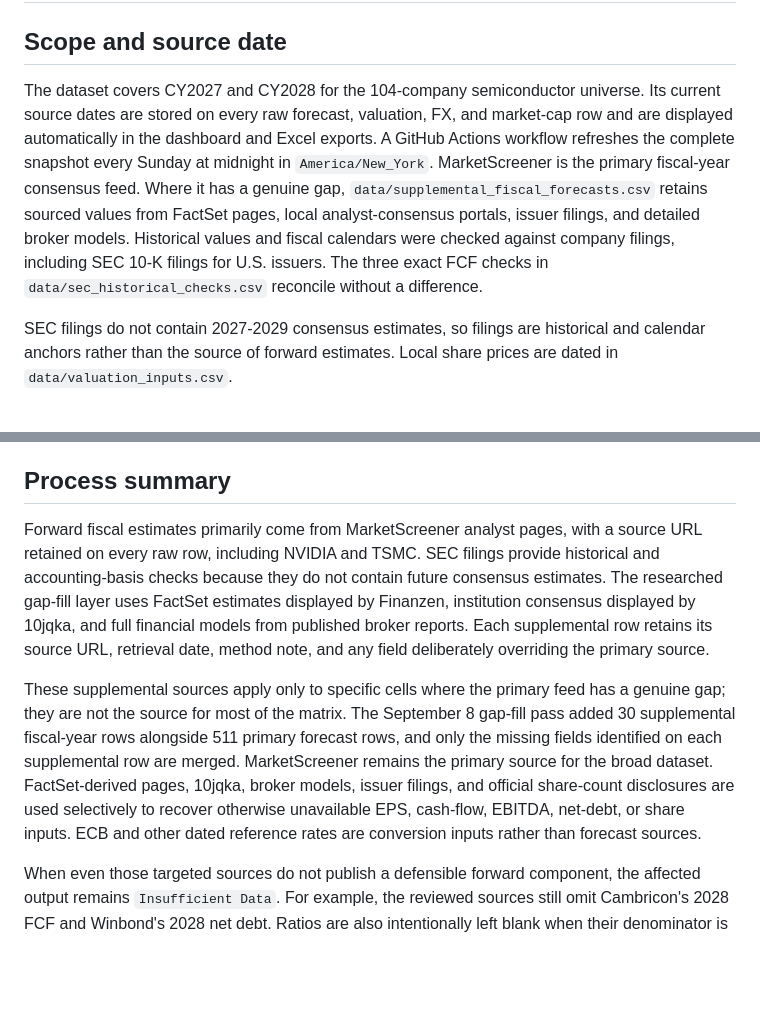
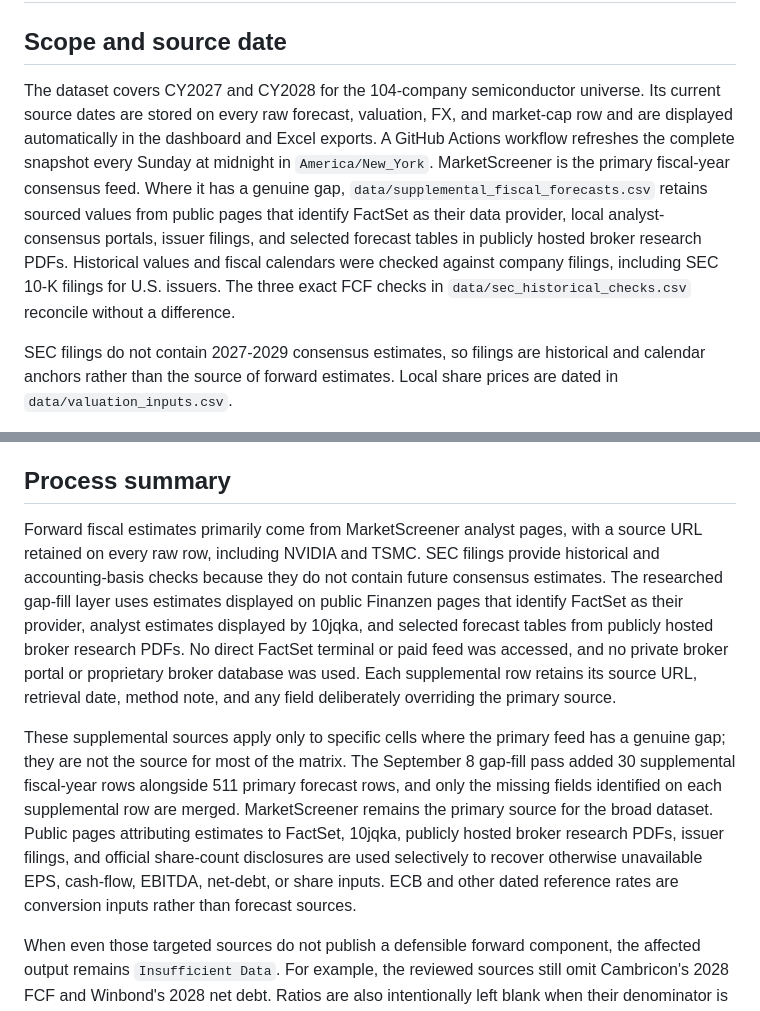
Before and after one commit to annikaACodes/Relative-Valuation-Matrix, a Markdown page: docs/methodology.md, 2 parts joined by grey strips. GitHub-like rendering; blank space fills up the shorter version.

Commit message:
Clarify public forecast sources

```diff
--- a/docs/methodology.md
+++ b/docs/methodology.md
@@ -2,7 +2,7 @@
 
 ## Scope and source date
 
-The dataset covers CY2027 and CY2028 for the 104-company semiconductor universe. Its current source dates are stored on every raw forecast, valuation, FX, and market-cap row and are displayed automatically in the dashboard and Excel exports. A GitHub Actions workflow refreshes the complete snapshot every Sunday at midnight in `America/New_York`. MarketScreener is the primary fiscal-year consensus feed. Where it has a genuine gap, `data/supplemental_fiscal_forecasts.csv` retains sourced values from FactSet pages, local analyst-consensus portals, issuer filings, and detailed broker models. Historical values and fiscal calendars were checked against company filings, including SEC 10-K filings for U.S. issuers. The three exact FCF checks in `data/sec_historical_checks.csv` reconcile without a difference.
+The dataset covers CY2027 and CY2028 for the 104-company semiconductor universe. Its current source dates are stored on every raw forecast, valuation, FX, and market-cap row and are displayed automatically in the dashboard and Excel exports. A GitHub Actions workflow refreshes the complete snapshot every Sunday at midnight in `America/New_York`. MarketScreener is the primary fiscal-year consensus feed. Where it has a genuine gap, `data/supplemental_fiscal_forecasts.csv` retains sourced values from public pages that identify FactSet as their data provider, local analyst-consensus portals, issuer filings, and selected forecast tables in publicly hosted broker research PDFs. Historical values and fiscal calendars were checked against company filings, including SEC 10-K filings for U.S. issuers. The three exact FCF checks in `data/sec_historical_checks.csv` reconcile without a difference.
 
 SEC filings do not contain 2027-2029 consensus estimates, so filings are historical and calendar anchors rather than the source of forward estimates. Local share prices are dated in `data/valuation_inputs.csv`.
 
@@ -10,9 +10,9 @@ USD per-share display values use the same weekly snapshot as the valuation input
 
 ## Process summary
 
-Forward fiscal estimates primarily come from MarketScreener analyst pages, with a source URL retained on every raw row, including NVIDIA and TSMC. SEC filings provide historical and accounting-basis checks because they do not contain future consensus estimates. The researched gap-fill layer uses FactSet estimates displayed by Finanzen, institution consensus displayed by 10jqka, and full financial models from published broker reports. Each supplemental row retains its source URL, retrieval date, method note, and any field deliberately overriding the primary source.
+Forward fiscal estimates primarily come from MarketScreener analyst pages, with a source URL retained on every raw row, including NVIDIA and TSMC. SEC filings provide historical and accounting-basis checks because they do not contain future consensus estimates. The researched gap-fill layer uses estimates displayed on public Finanzen pages that identify FactSet as their provider, analyst estimates displayed by 10jqka, and selected forecast tables from publicly hosted broker research PDFs. No direct FactSet terminal or paid feed was accessed, and no private broker portal or proprietary broker database was used. Each supplemental row retains its source URL, retrieval date, method note, and any field deliberately overriding the primary source.
 
-These supplemental sources apply only to specific cells where the primary feed has a genuine gap; they are not the source for most of the matrix. The September 8 gap-fill pass added 30 supplemental fiscal-year rows alongside 511 primary forecast rows, and only the missing fields identified on each supplemental row are merged. MarketScreener remains the primary source for the broad dataset. FactSet-derived pages, 10jqka, broker models, issuer filings, and official share-count disclosures are used selectively to recover otherwise unavailable EPS, cash-flow, EBITDA, net-debt, or share inputs. ECB and other dated reference rates are conversion inputs rather than forecast sources.
+These supplemental sources apply only to specific cells where the primary feed has a genuine gap; they are not the source for most of the matrix. The September 8 gap-fill pass added 30 supplemental fiscal-year rows alongside 511 primary forecast rows, and only the missing fields identified on each supplemental row are merged. MarketScreener remains the primary source for the broad dataset. Public pages attributing estimates to FactSet, 10jqka, publicly hosted broker research PDFs, issuer filings, and official share-count disclosures are used selectively to recover otherwise unavailable EPS, cash-flow, EBITDA, net-debt, or share inputs. ECB and other dated reference rates are conversion inputs rather than forecast sources.
 
 When even those targeted sources do not publish a defensible forward component, the affected output remains `Insufficient Data`. For example, the reviewed sources still omit Cambricon's 2028 FCF and Winbond's 2028 net debt. Ratios are also intentionally left blank when their denominator is negative and the result would not be economically meaningful. Current balance-sheet figures are not substituted for missing forward net debt, and unrelated per-share measures are not used as proxies for FCF/share.
 
```
